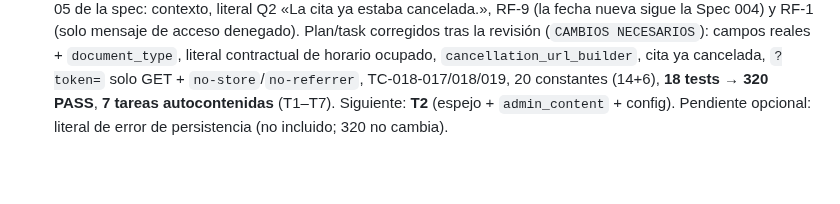
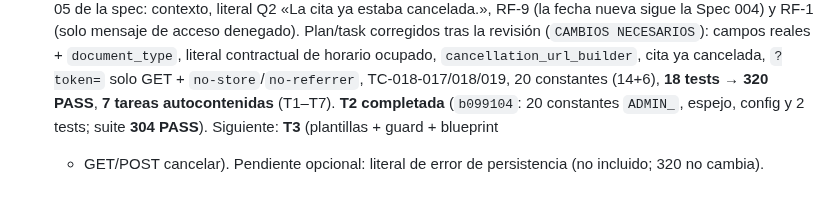
Before and after one commit to jazluz-colven/consultorio-psicologico, a Markdown page: MEMORY.md, the part around the change. Drawn GitHub-style; blank space fills up the shorter version.

Commit message:
docs(memory): T2 completada (contenido admin y espejo)

```diff
--- a/MEMORY.md
+++ b/MEMORY.md
@@ -534,5 +534,7 @@ aporte.
   `cancellation_url_builder`, cita ya cancelada, `?token=` solo GET +
   `no-store`/`no-referrer`, TC-018-017/018/019, 20 constantes (14+6),
   **18 tests → 320 PASS**, **7 tareas autocontenidas** (T1–T7).
-  Siguiente: **T2** (espejo + `admin_content` + config). Pendiente opcional:
-  literal de error de persistencia (no incluido; 320 no cambia).
+  **T2 completada** (`b099104`: 20 constantes `ADMIN_`, espejo, config y 2
+  tests; suite **304 PASS**). Siguiente: **T3** (plantillas + guard + blueprint
+  + GET/POST cancelar). Pendiente opcional: literal de error de persistencia
+  (no incluido; 320 no cambia).
```
